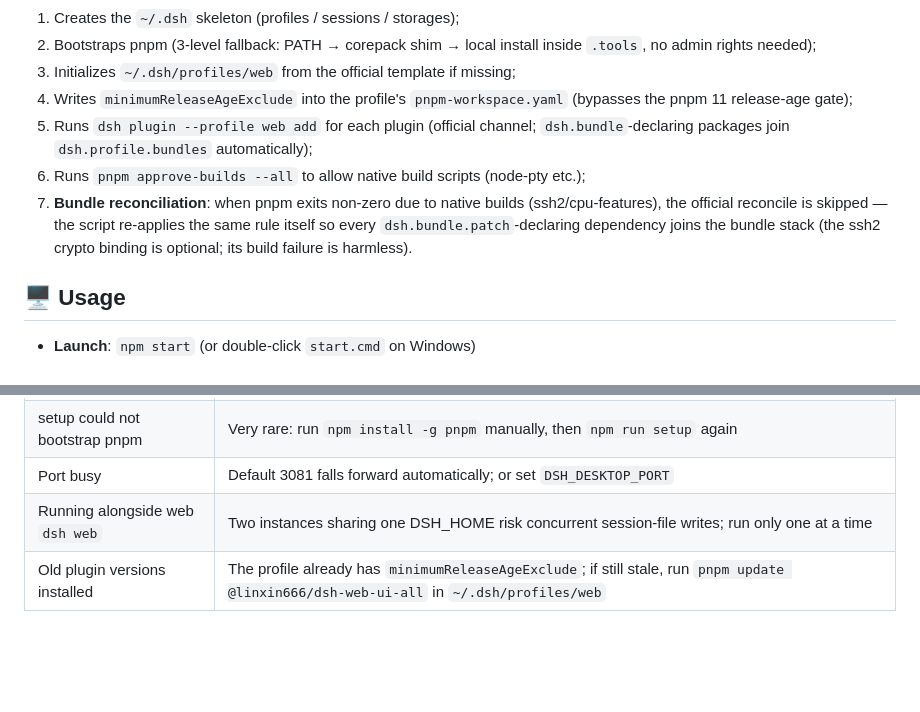
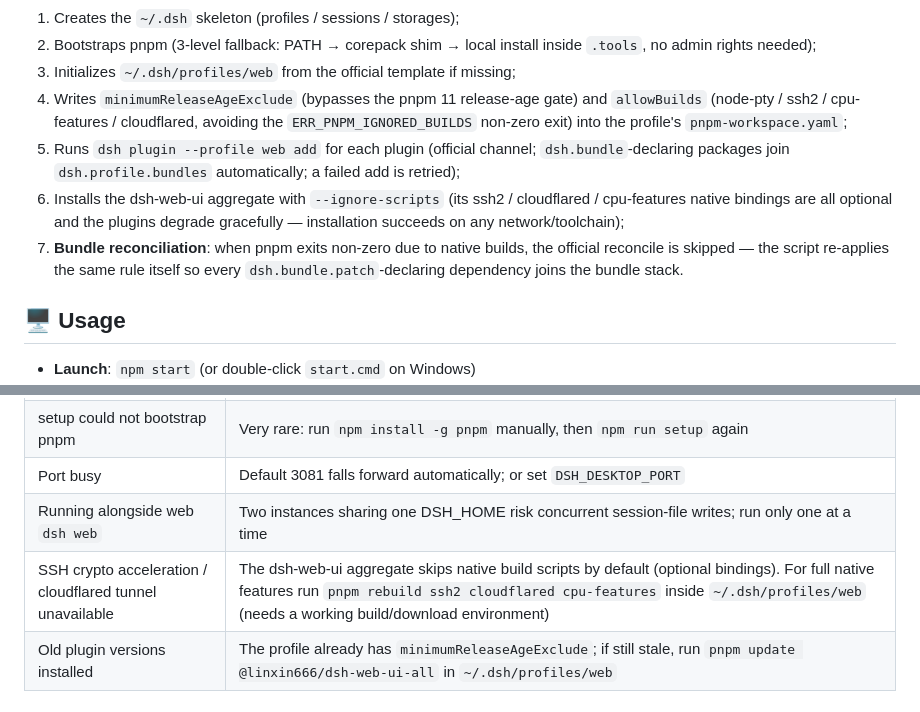
Before and after one commit to lai-133/dsh-integration, a Markdown page: README.en.md, 2 parts joined by grey strips. Rendered like a GitHub page; blank space fills up the shorter version.

Commit message:
docs: README 双语补充 allowBuilds 预置与聚合包 --ignore-scripts 说明、SSH/cloudflared 原生件降级 FAQ

```diff
--- a/README.en.md
+++ b/README.en.md
@@ -91,10 +91,10 @@ Detailed `npm run setup` steps:
 1. Creates the `~/.dsh` skeleton (profiles / sessions / storages);
 2. Bootstraps pnpm (3-level fallback: PATH → corepack shim → local install inside `.tools`, no admin rights needed);
 3. Initializes `~/.dsh/profiles/web` from the official template if missing;
-4. Writes `minimumReleaseAgeExclude` into the profile's `pnpm-workspace.yaml` (bypasses the pnpm 11 release-age gate);
-5. Runs `dsh plugin --profile web add` for each plugin (official channel; `dsh.bundle`-declaring packages join `dsh.profile.bundles` automatically);
-6. Runs `pnpm approve-builds --all` to allow native build scripts (node-pty etc.);
-7. **Bundle reconciliation**: when pnpm exits non-zero due to native builds (ssh2/cpu-features), the official reconcile is skipped — the script re-applies the same rule itself so every `dsh.bundle.patch`-declaring dependency joins the bundle stack (the ssh2 crypto binding is optional; its build failure is harmless).
+4. Writes `minimumReleaseAgeExclude` (bypasses the pnpm 11 release-age gate) and `allowBuilds` (node-pty / ssh2 / cpu-features / cloudflared, avoiding the `ERR_PNPM_IGNORED_BUILDS` non-zero exit) into the profile's `pnpm-workspace.yaml`;
+5. Runs `dsh plugin --profile web add` for each plugin (official channel; `dsh.bundle`-declaring packages join `dsh.profile.bundles` automatically; a failed add is retried);
+6. Installs the dsh-web-ui aggregate with `--ignore-scripts` (its ssh2 / cloudflared / cpu-features native bindings are all optional and the plugins degrade gracefully — installation succeeds on any network/toolchain);
+7. **Bundle reconciliation**: when pnpm exits non-zero due to native builds, the official reconcile is skipped — the script re-applies the same rule itself so every `dsh.bundle.patch`-declaring dependency joins the bundle stack.
 
 ## 🖥️ Usage
 
@@ -139,6 +139,7 @@ After the page loads, the app collects DOM evidence (client bundles of the integ
 | setup could not bootstrap pnpm | Very rare: run `npm install -g pnpm` manually, then `npm run setup` again |
 | Port busy | Default 3081 falls forward automatically; or set `DSH_DESKTOP_PORT` |
 | Running alongside web `dsh web` | Two instances sharing one DSH_HOME risk concurrent session-file writes; run only one at a time |
+| SSH crypto acceleration / cloudflared tunnel unavailable | The dsh-web-ui aggregate skips native build scripts by default (optional bindings). For full native features run `pnpm rebuild ssh2 cloudflared cpu-features` inside `~/.dsh/profiles/web` (needs a working build/download environment) |
 | Old plugin versions installed | The profile already has `minimumReleaseAgeExclude`; if still stale, run `pnpm update @linxin666/dsh-web-ui-all` in `~/.dsh/profiles/web` |
 
 ## 🛠️ Development
```
Also changed, not shown: README.md (+5 -4 lines).
